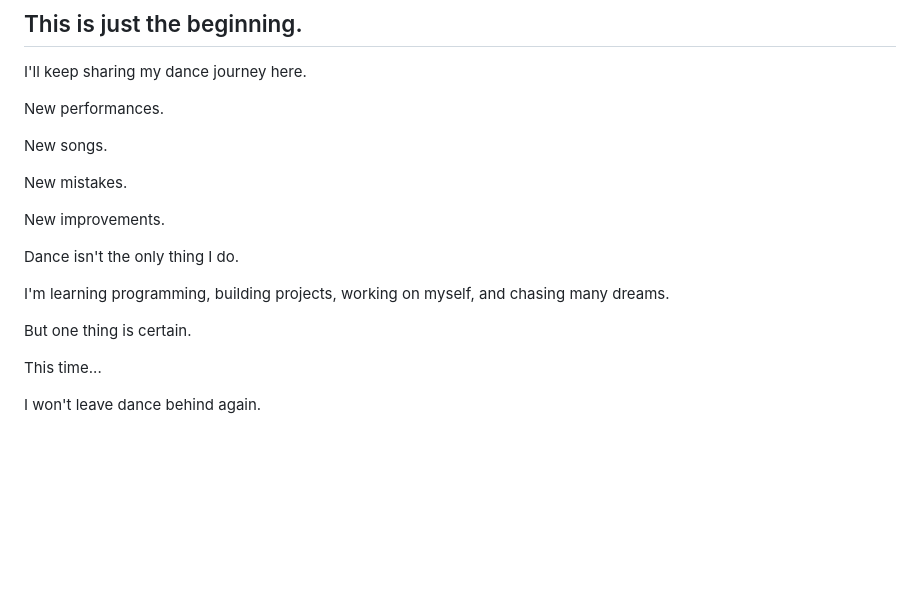
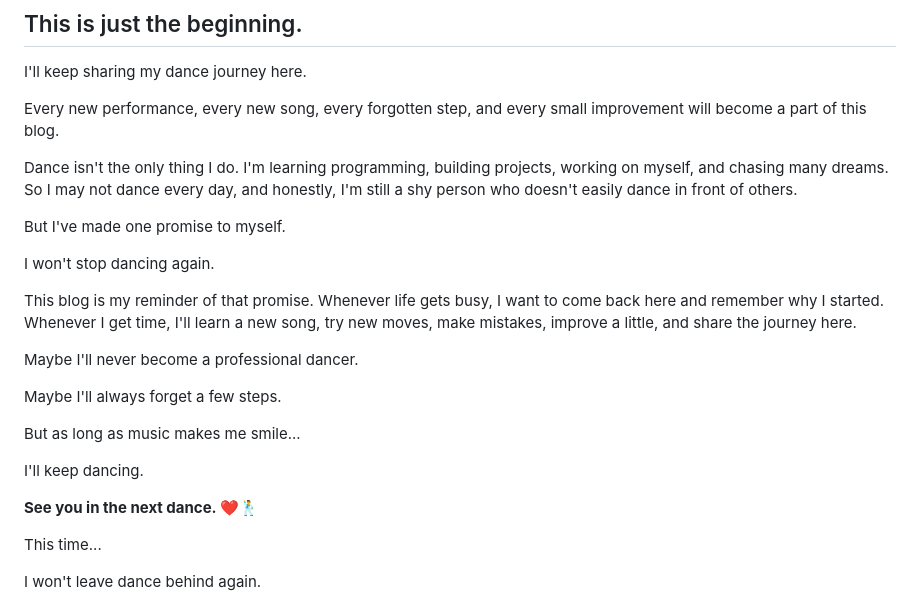
Before and after one commit to aayushpancheofficial/obsidian, a Markdown page: Personal/dance blog.md, the part around one of its changes. Drawn GitHub-style; blank space fills up the shorter version.

```diff
--- a/Personal/dance blog.md
+++ b/Personal/dance blog.md
@@ -371,19 +369,26 @@ For me, music and dance can never be separated. Music creates the emotion, and d
 
 I'll keep sharing my dance journey here.
 
-New performances.
+Every new performance, every new song, every forgotten step, and every small improvement will become a part of this blog.
 
-New songs.
+Dance isn't the only thing I do. I'm learning programming, building projects, working on myself, and chasing many dreams. So I may not dance every day, and honestly, I'm still a shy person who doesn't easily dance in front of others.
 
-New mistakes.
+But I've made one promise to myself.
 
-New improvements.
+I won't stop dancing again.
 
-Dance isn't the only thing I do.
+This blog is my reminder of that promise. Whenever life gets busy, I want to come back here and remember why I started. Whenever I get time, I'll learn a new song, try new moves, make mistakes, improve a little, and share the journey here.
 
-I'm learning programming, building projects, working on myself, and chasing many dreams.
+Maybe I'll never become a professional dancer.
 
-But one thing is certain.
+Maybe I'll always forget a few steps.
+
+But as long as music makes me smile...
+
+I'll keep dancing.
+
+**See you in the next dance. ❤️🕺**
+
 
 This time...
 
```
Also changed, not shown: other parts of Personal/dance blog.md (+0 -2 lines).
